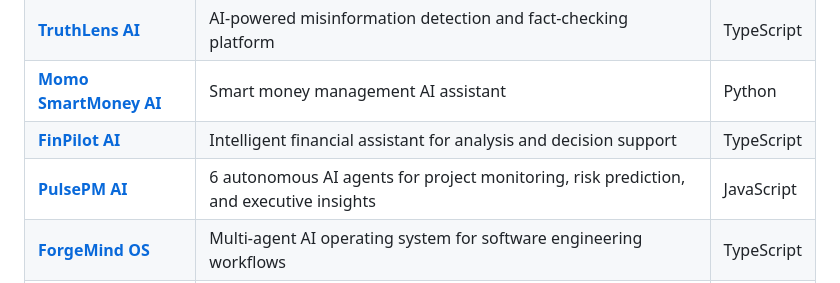
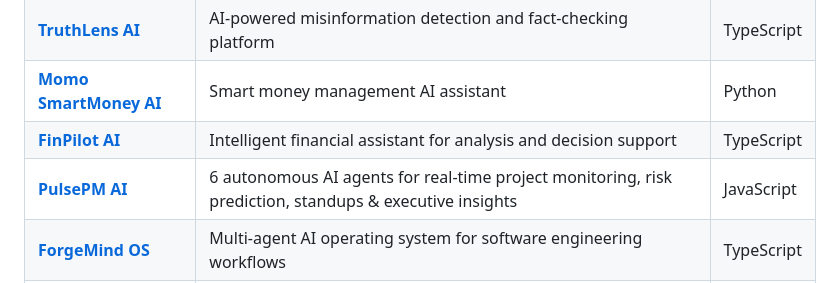
Before and after one commit to NeoPhukubye/NeoPhukubye, a Markdown page: README.md, the part around the change. GitHub-like rendering.

Commit message:
Update PulsePM AI description to match GitHub

```diff
--- a/README.md
+++ b/README.md
@@ -43,7 +43,7 @@ Software engineer based in Midrand, South Africa. I specialize in building AI-po
 | [**TruthLens AI**](https://github.com/NeoPhukubye/TruthLens-AI) | AI-powered misinformation detection and fact-checking platform | TypeScript |
 | [**Momo SmartMoney AI**](https://github.com/NeoPhukubye/Momo-SmartMoney-AI) | Smart money management AI assistant | Python |
 | [**FinPilot AI**](https://github.com/NeoPhukubye/FinPilot-AI) | Intelligent financial assistant for analysis and decision support | TypeScript |
-| [**PulsePM AI**](https://github.com/NeoPhukubye/PulsePM-AI) | 6 autonomous AI agents for project monitoring, risk prediction, and executive insights | JavaScript |
+| [**PulsePM AI**](https://github.com/NeoPhukubye/PulsePM-AI) | 6 autonomous AI agents for real-time project monitoring, risk prediction, standups & executive insights | JavaScript |
 | [**ForgeMind OS**](https://github.com/NeoPhukubye/Forgemind-OS) | Multi-agent AI operating system for software engineering workflows | TypeScript |
 | [**VibeCoach AI Mentor**](https://github.com/NeoPhukubye/vibecoach-ai-mentor) | AI-powered mentoring platform with sentiment analysis and personalized coaching | TypeScript |
 | [**ForgeMind AI**](https://github.com/NeoPhukubye/forgemind-ai) | Multi-agent AI software engineering assistant (AMD Developer Hackathon) | JavaScript |
```
